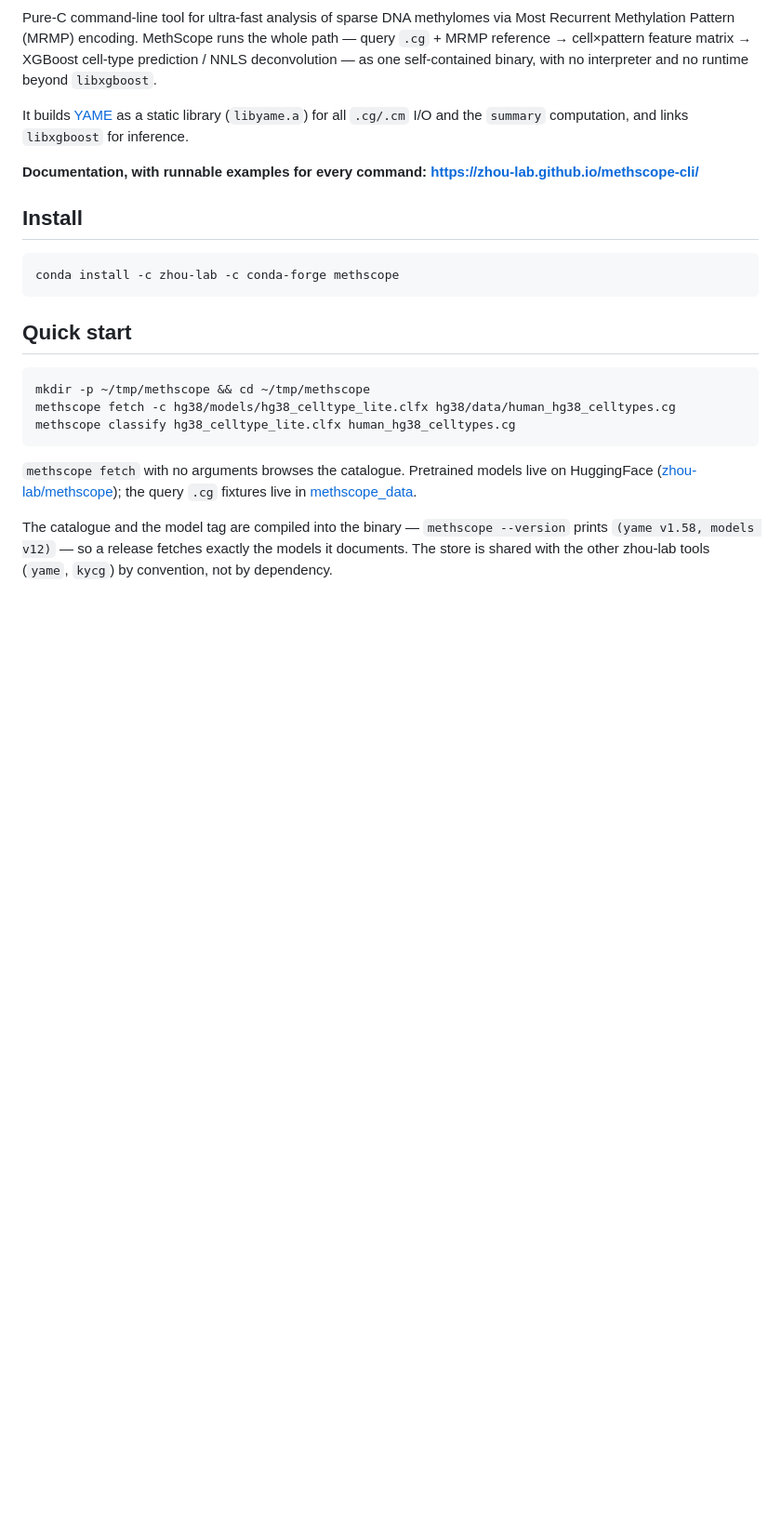
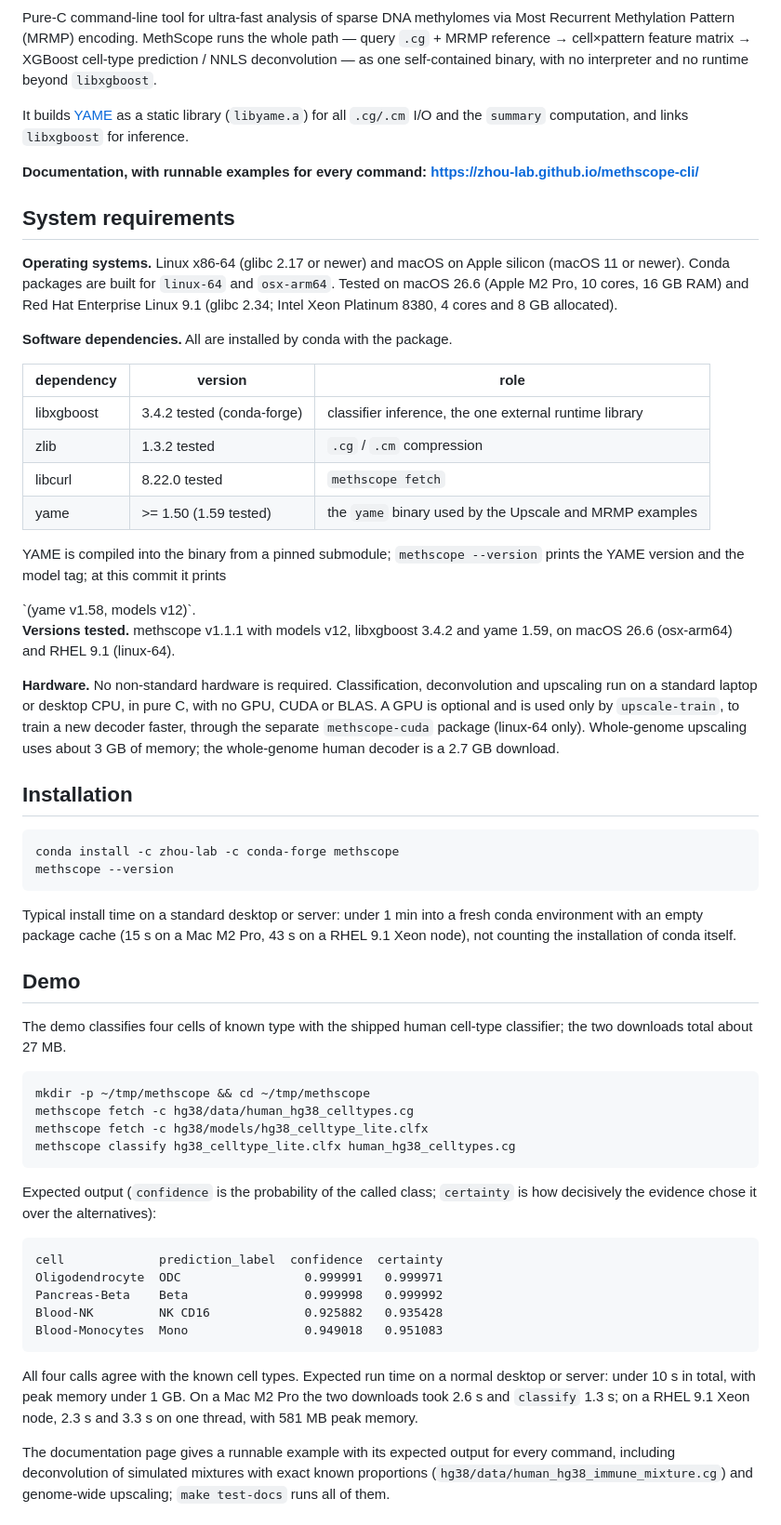
Before and after one commit to zhou-lab/methscope-cli, a Markdown page: README.md, the part around one of its changes. Shown at 93% size. GitHub-like rendering; blank space fills up the shorter version.

Commit message:
README: system requirements, installation, demo with timings, own-data and reproduction sections
Replaces Install and Quick start with the Nature software checklist sections:
OS and hardware requirements, dependency versions tested, install time, the
four-cell classify demo with expected output and run times on macOS and RHEL.
The --version quote keeps its build_readme.py markers.

````diff
--- a/README.md
+++ b/README.md
@@ -21,26 +21,78 @@ It builds [YAME](https://github.com/zhou-lab/YAME) as a static library
 **Documentation, with runnable examples for every command:
 <https://zhou-lab.github.io/methscope-cli/>**
 
-## Install
+## System requirements
+
+**Operating systems.** Linux x86-64 (glibc 2.17 or newer) and macOS on Apple
+silicon (macOS 11 or newer). Conda packages are built for `linux-64` and
+`osx-arm64`. Tested on macOS 26.6 (Apple M2 Pro, 10 cores, 16 GB RAM) and
+Red Hat Enterprise Linux 9.1 (glibc 2.34; Intel Xeon Platinum 8380, 4 cores and
+8 GB allocated).
+
+**Software dependencies.** All are installed by conda with the package.
+
+| dependency   | version                         | role                                   |
+|--------------|---------------------------------|----------------------------------------|
+| libxgboost   | 3.4.2 tested (conda-forge)      | classifier inference, the one external runtime library |
+| zlib         | 1.3.2 tested                    | `.cg` / `.cm` compression              |
+| libcurl      | 8.22.0 tested                   | `methscope fetch`                      |
+| yame         | >= 1.50 (1.59 tested)           | the `yame` binary used by the Upscale and MRMP examples |
+
+YAME is compiled into the binary from a pinned submodule; `methscope --version`
+prints the YAME version and the model tag; at this commit it prints
+<!-- version:begin -->`(yame v1.58, models v12)`<!-- version:end -->.
+
+**Versions tested.** methscope v1.1.1 with models v12, libxgboost 3.4.2 and
+yame 1.59, on macOS 26.6 (osx-arm64) and RHEL 9.1 (linux-64).
+
+**Hardware.** No non-standard hardware is required. Classification,
+deconvolution and upscaling run on a standard laptop or desktop CPU, in pure C,
+with no GPU, CUDA or BLAS. A GPU is optional and is used only by
+`upscale-train`, to train a new decoder faster, through the separate
+`methscope-cuda` package (linux-64 only). Whole-genome upscaling uses about
+3 GB of memory; the whole-genome human decoder is a 2.7 GB download.
+
+## Installation
 
 ```sh
 conda install -c zhou-lab -c conda-forge methscope
+methscope --version
 ```
 
-## Quick start
+Typical install time on a standard desktop or server: under 1 min into a
+fresh conda environment with an empty package cache (15 s on a Mac M2 Pro,
+43 s on a RHEL 9.1 Xeon node), not counting the installation of conda itself.
+
+## Demo
+
+The demo classifies four cells of known type with the shipped human
+cell-type classifier; the two downloads total about 27 MB.
 
 ```sh
 mkdir -p ~/tmp/methscope && cd ~/tmp/methscope
-methscope fetch -c hg38/models/hg38_celltype_lite.clfx hg38/data/human_hg38_celltypes.cg
+methscope fetch -c hg38/data/human_hg38_celltypes.cg
+methscope fetch -c hg38/models/hg38_celltype_lite.clfx
 methscope classify hg38_celltype_lite.clfx human_hg38_celltypes.cg
 ```
 
-`methscope fetch` with no arguments browses the catalogue. Pretrained models
-live on HuggingFace ([zhou-lab/methscope](https://huggingface.co/zhou-lab/methscope));
-the query `.cg` fixtures live in
-[methscope_data](https://github.com/zhou-lab/methscope_data).
+Expected output (`confidence` is the probability of the called class;
+`certainty` is how decisively the evidence chose it over the alternatives):
 
-The catalogue and the model tag are compiled into the binary — `methscope
---version` prints <!-- version:begin -->`(yame v1.58, models v12)`<!-- version:end --> — so a release fetches exactly the
-models it documents. The store is shared with the other zhou-lab tools
-(`yame`, `kycg`) by convention, not by dependency.
+```
+cell             prediction_label  confidence  certainty
+Oligodendrocyte  ODC                 0.999991   0.999971
+Pancreas-Beta    Beta                0.999998   0.999992
+Blood-NK         NK CD16             0.925882   0.935428
+Blood-Monocytes  Mono                0.949018   0.951083
+```
+
+All four calls agree with the known cell types. Expected run time on a normal
+desktop or server: under 10 s in total, with peak memory under 1 GB. On a Mac
+M2 Pro the two downloads took 2.6 s and `classify` 1.3 s; on a RHEL 9.1 Xeon
+node, 2.3 s and 3.3 s on one thread, with 581 MB peak memory.
+
+The documentation page gives a runnable example with its expected output for
+every command, including deconvolution of simulated mixtures with exact known
+proportions (`hg38/data/human_hg38_immune_mixture.cg`) and genome-wide
+upscaling; `make test-docs` runs all of them.
+
````
Also changed, not shown: other parts of README.md (+13 -0 lines).
